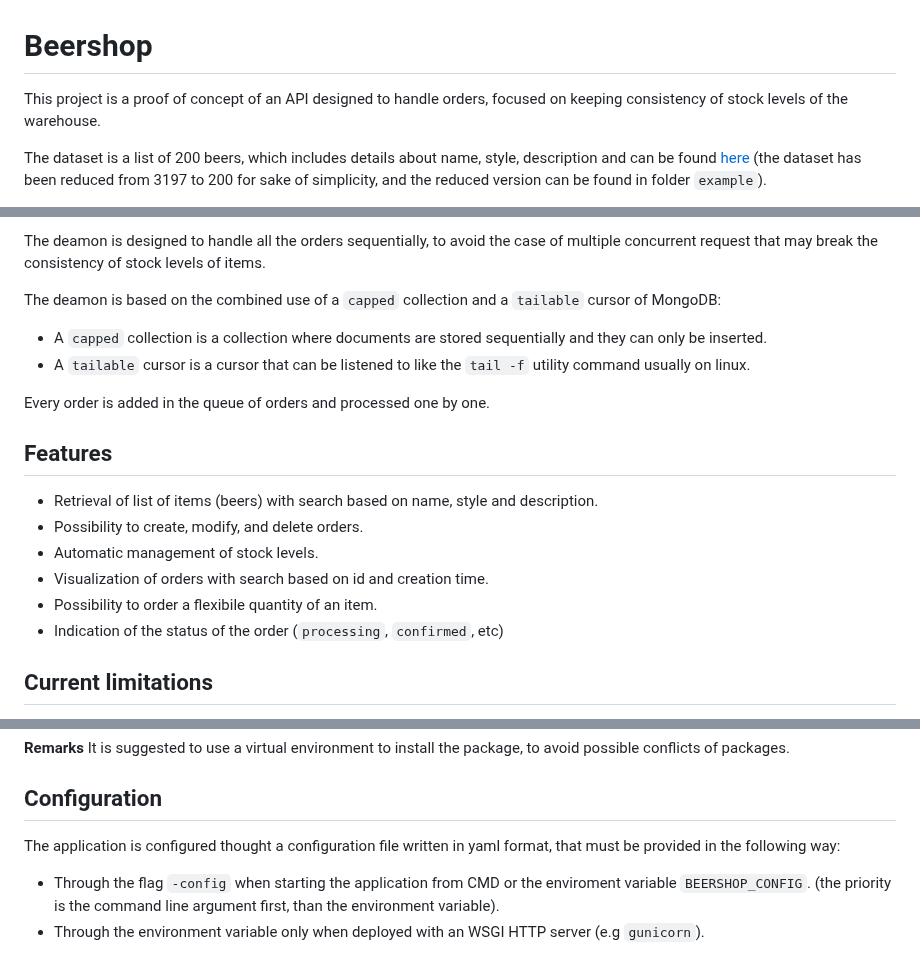
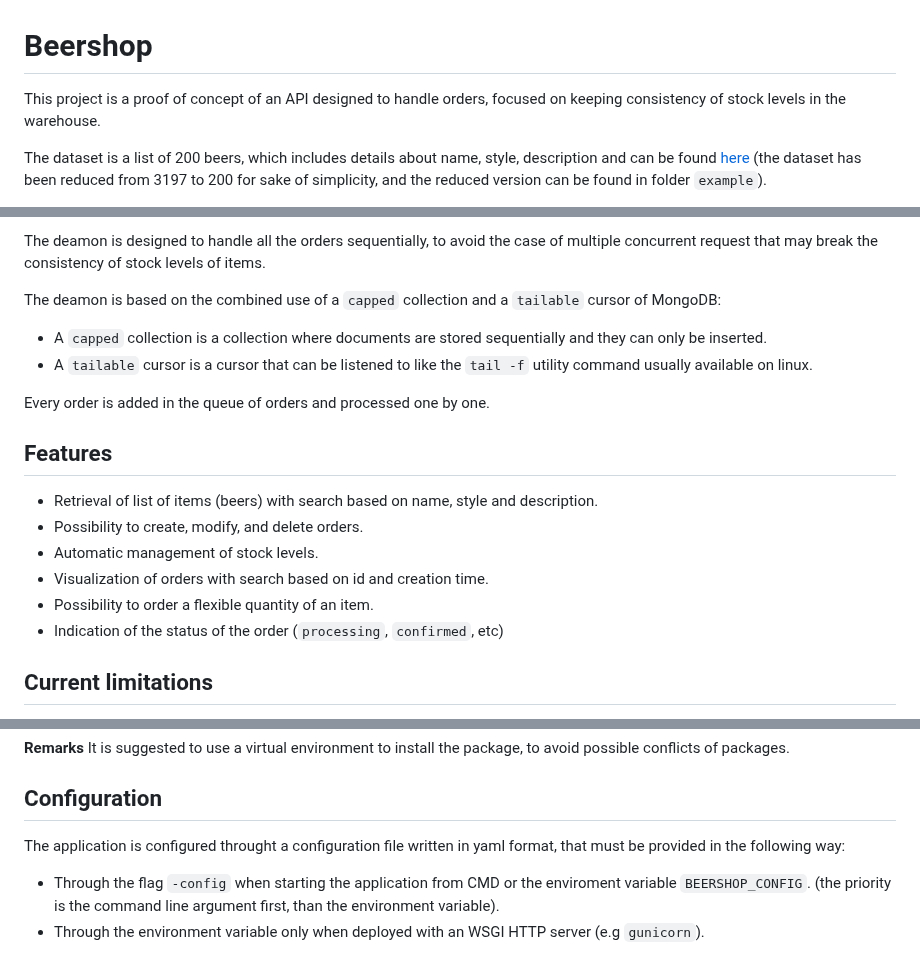
Before and after one commit to STEdyd666/beershop, a Markdown page: README.md, 3 parts joined by grey strips. GitHub-like rendering.

Commit message:
Fixed typos

```diff
--- a/README.md
+++ b/README.md
@@ -1,6 +1,6 @@
 # Beershop
 
-This project is a proof of concept of an API designed to handle orders, focused on keeping consistency of stock levels of the warehouse.
+This project is a proof of concept of an API designed to handle orders, focused on keeping consistency of stock levels in the warehouse.
 
 The dataset is a list of 200 beers, which includes details about name, style, description and can be found [here](https://www.kaggle.com/datasets/ruthgn/beer-profile-and-ratings-data-set) (the dataset has been reduced from 3197 to 200 for sake of simplicity, and the reduced version can be found in folder `example`).
 
@@ -19,7 +19,7 @@ The deamon is designed to handle all the orders sequentially, to avoid the case
 
 The deamon is based on the combined use of a `capped` collection and a `tailable` cursor of MongoDB:
 - A `capped` collection is a collection where documents are stored sequentially and they can only be inserted.
-- A `tailable` cursor is a cursor that can be listened to like the `tail -f` utility command usually on linux.
+- A `tailable` cursor is a cursor that can be listened to like the `tail -f` utility command usually available on linux.
 
 Every order is added in the queue of orders and processed one by one.
 
@@ -29,7 +29,7 @@ Every order is added in the queue of orders and processed one by one.
 - Possibility to create, modify, and delete orders.
 - Automatic management of stock levels.
 - Visualization of orders with search based on id and creation time.
-- Possibility to order a flexibile quantity of an item.
+- Possibility to order a flexible quantity of an item.
 - Indication of the status of the order (`processing`, `confirmed`, etc)
 
 ## Current limitations
@@ -68,7 +68,7 @@ pip install .
 
 ## Configuration
 
-The application is configured thought a configuration file written in yaml format, that must be provided in the following way:
+The application is configured throught a configuration file written in yaml format, that must be provided in the following way:
 - Through the flag `-config` when starting the application from CMD or the enviroment variable `BEERSHOP_CONFIG`. (the priority is the command line argument first, than the environment variable).
 - Through the environment variable only when deployed with an WSGI HTTP server (e.g `gunicorn`).
 
```
Also changed, not shown: other parts of README.md (+2 -2 lines), 1 other file.
